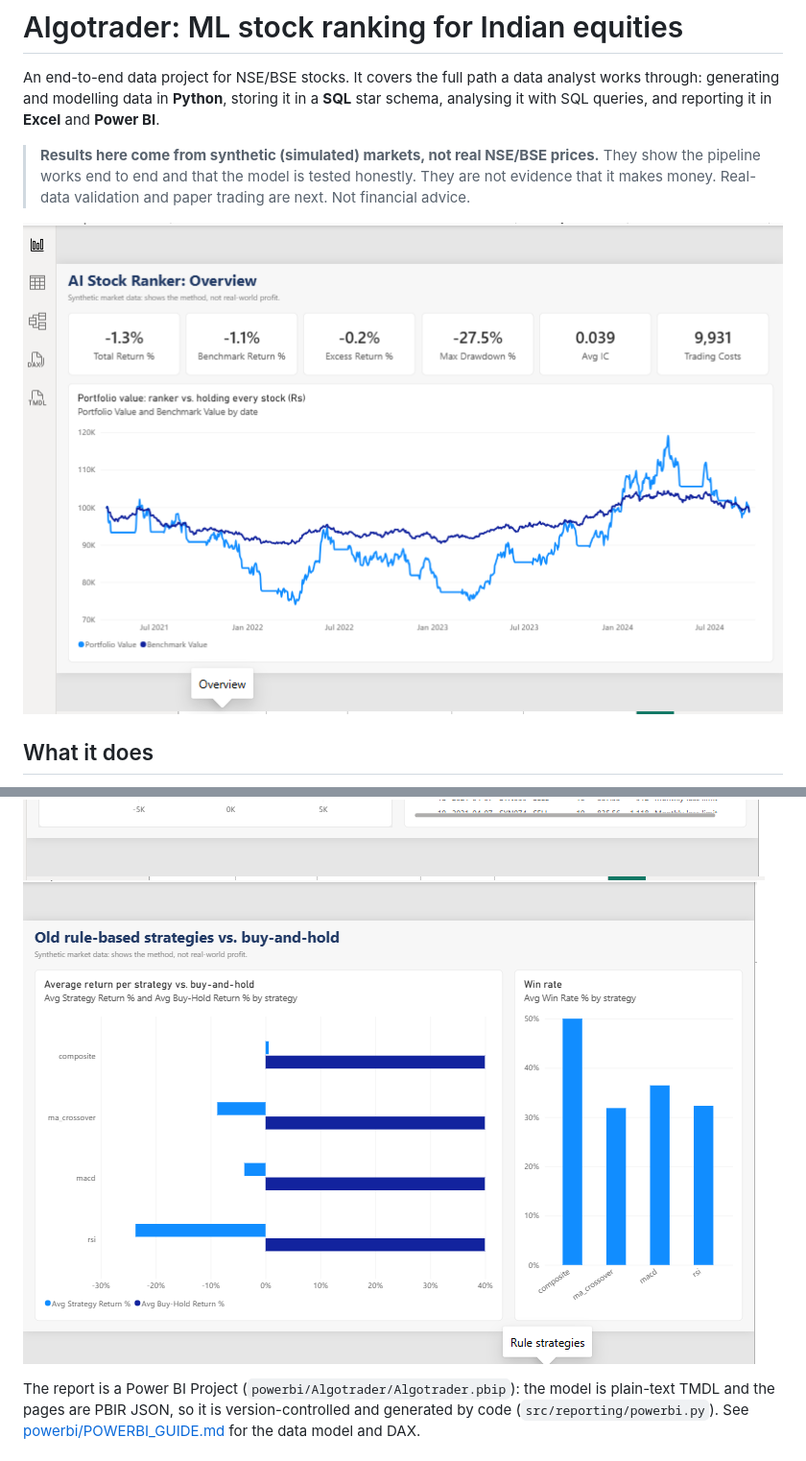
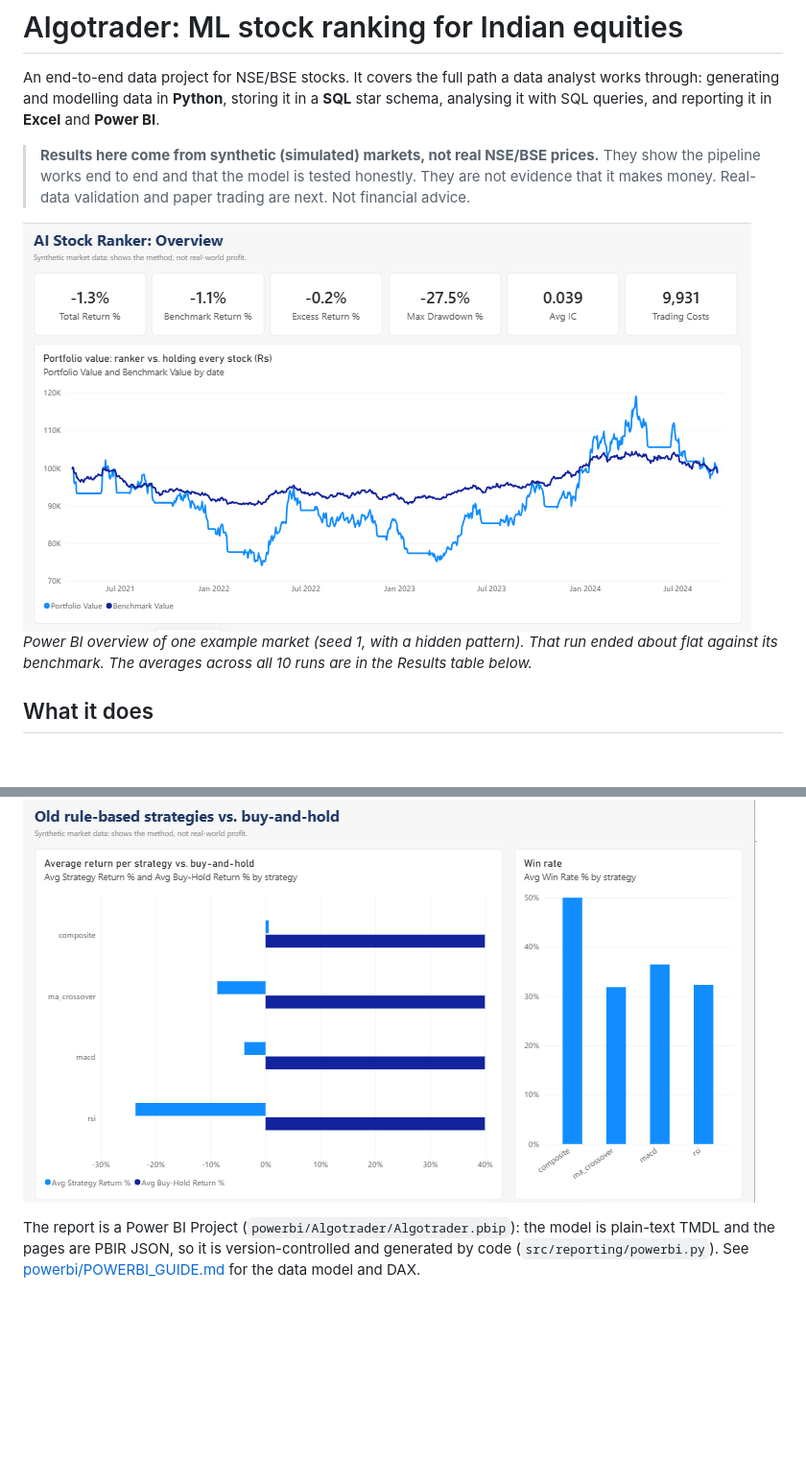
Before and after one commit to kolambekarpratik123-source/ALGOTRADER, a Markdown page: README.md, 2 parts joined by grey strips. Shown at 96% size. Rendered like a GitHub page; pictures changed too: docs/screenshots/01_overview.png, docs/screenshots/04_trades.png, docs/screenshots/05_rule_strategies.png; blank space fills up the shorter version.

Commit message:
README: explain the overview screenshot; crop dashboard screenshots
Co-Authored-By: Claude Opus 5.5 <noreply@anthropic.com>
Claude-Session: https://claude.ai/code/session_01RFLb5D5QqUcjEZDUGEs4Np

```diff
--- a/README.md
+++ b/README.md
@@ -5,6 +5,7 @@ An end-to-end data project for NSE/BSE stocks. It covers the full path a data an
 > **Results here come from synthetic (simulated) markets, not real NSE/BSE prices.** They show the pipeline works end to end and that the model is tested honestly. They are not evidence that it makes money. Real-data validation and paper trading are next. Not financial advice.
 
 ![Power BI overview page](docs/screenshots/01_overview.png)
+*Power BI overview of one example market (seed 1, with a hidden pattern). That run ended about flat against its benchmark. The averages across all 10 runs are in the Results table below.*
 
 ## What it does
 
```
Also changed, not shown: docs/screenshots/02_monthly.png, docs/screenshots/03_model_check.png.
